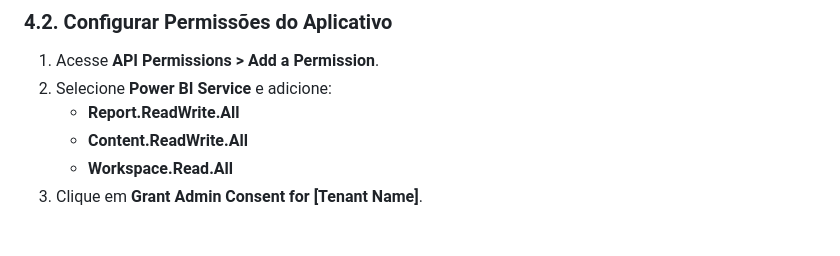
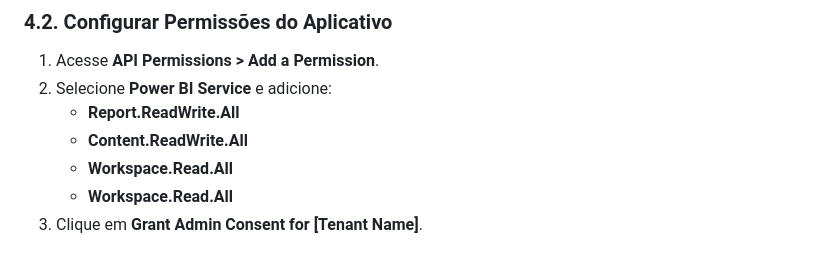
Before and after one commit to cassiandrei/gv_pbi_embedded, a Markdown page: README.md, the part around the change. Rendered like a GitHub page.

Commit message:
Atualizando readme

```diff
--- a/README.md
+++ b/README.md
@@ -64,6 +64,7 @@ Este manual é um guia passo a passo para embedar relatórios do Power BI em uma
 2. Selecione **Power BI Service** e adicione:
    - **Report.ReadWrite.All**
    - **Content.ReadWrite.All**
+   - **Workspace.Read.All**
    - **Workspace.Read.All**
 3. Clique em **Grant Admin Consent for [Tenant Name]**.
 
```
